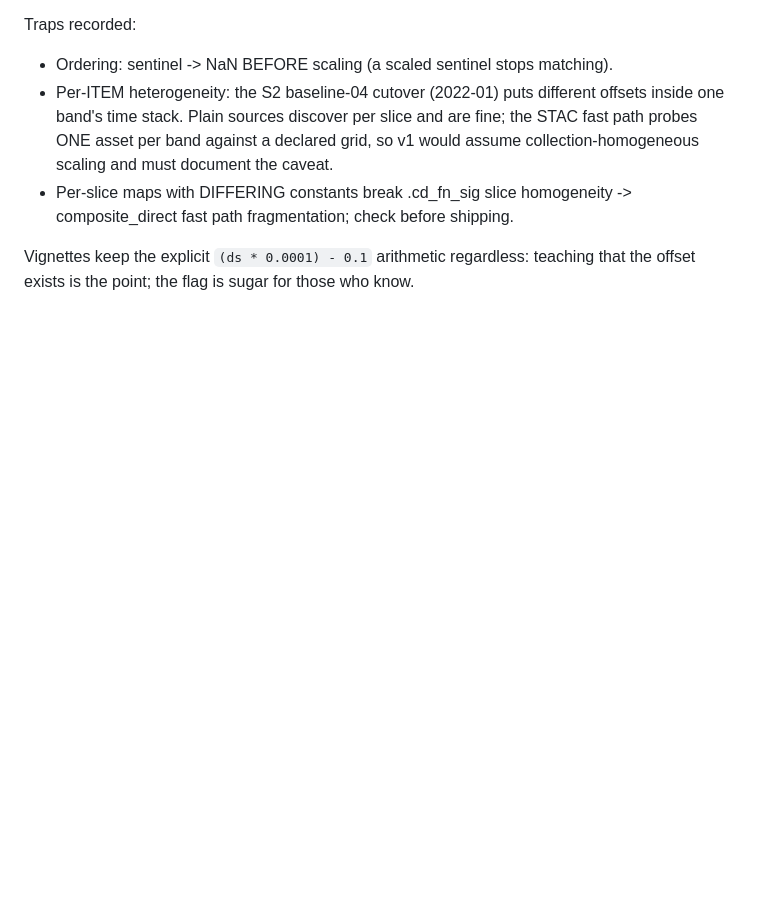
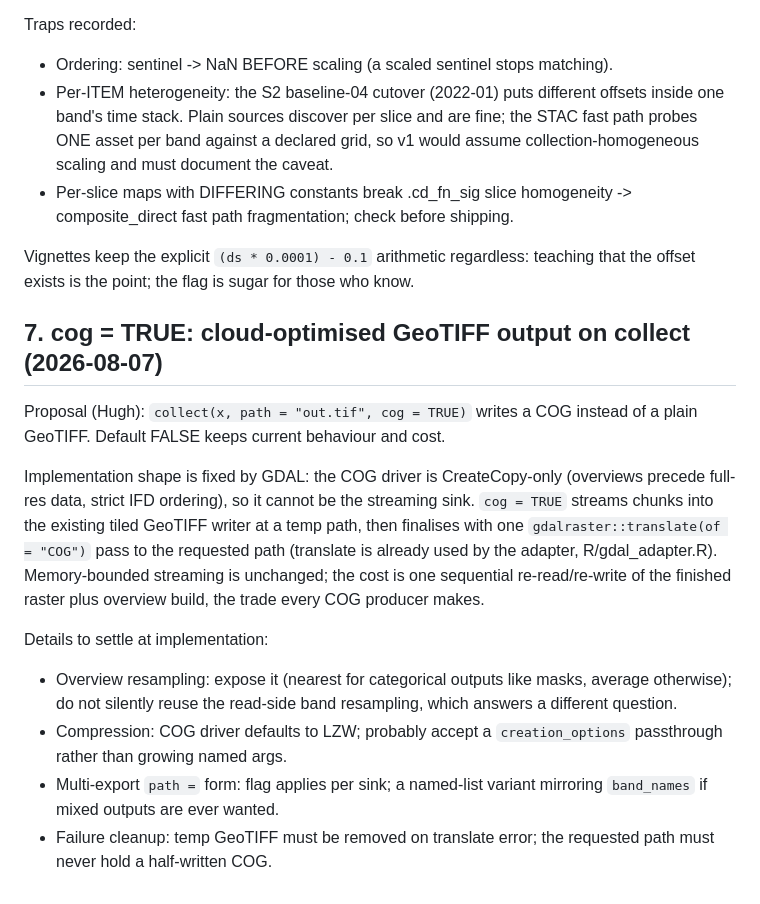
Before and after one commit to belian-earth/garry, a Markdown page: design/ir-extensions-todo.md, the part around the change. GitHub-like rendering; blank space fills up the shorter version.

Commit message:
Roadmap: cog = TRUE COG output on collect (stream then translate)

```diff
--- a/design/ir-extensions-todo.md
+++ b/design/ir-extensions-todo.md
@@ -134,3 +134,30 @@ Traps recorded:
 Vignettes keep the explicit `(ds * 0.0001) - 0.1` arithmetic
 regardless: teaching that the offset exists is the point; the flag is
 sugar for those who know.
+
+## 7. cog = TRUE: cloud-optimised GeoTIFF output on collect (2026-08-07)
+
+Proposal (Hugh): `collect(x, path = "out.tif", cog = TRUE)` writes a
+COG instead of a plain GeoTIFF. Default FALSE keeps current behaviour
+and cost.
+
+Implementation shape is fixed by GDAL: the COG driver is
+CreateCopy-only (overviews precede full-res data, strict IFD
+ordering), so it cannot be the streaming sink. `cog = TRUE` streams
+chunks into the existing tiled GeoTIFF writer at a temp path, then
+finalises with one `gdalraster::translate(of = "COG")` pass to the
+requested path (translate is already used by the adapter,
+R/gdal_adapter.R). Memory-bounded streaming is unchanged; the cost is
+one sequential re-read/re-write of the finished raster plus overview
+build, the trade every COG producer makes.
+
+Details to settle at implementation:
+- Overview resampling: expose it (nearest for categorical outputs
+  like masks, average otherwise); do not silently reuse the read-side
+  band resampling, which answers a different question.
+- Compression: COG driver defaults to LZW; probably accept a
+  `creation_options` passthrough rather than growing named args.
+- Multi-export `path =` form: flag applies per sink; a named-list
+  variant mirroring `band_names` if mixed outputs are ever wanted.
+- Failure cleanup: temp GeoTIFF must be removed on translate error;
+  the requested path must never hold a half-written COG.
```
